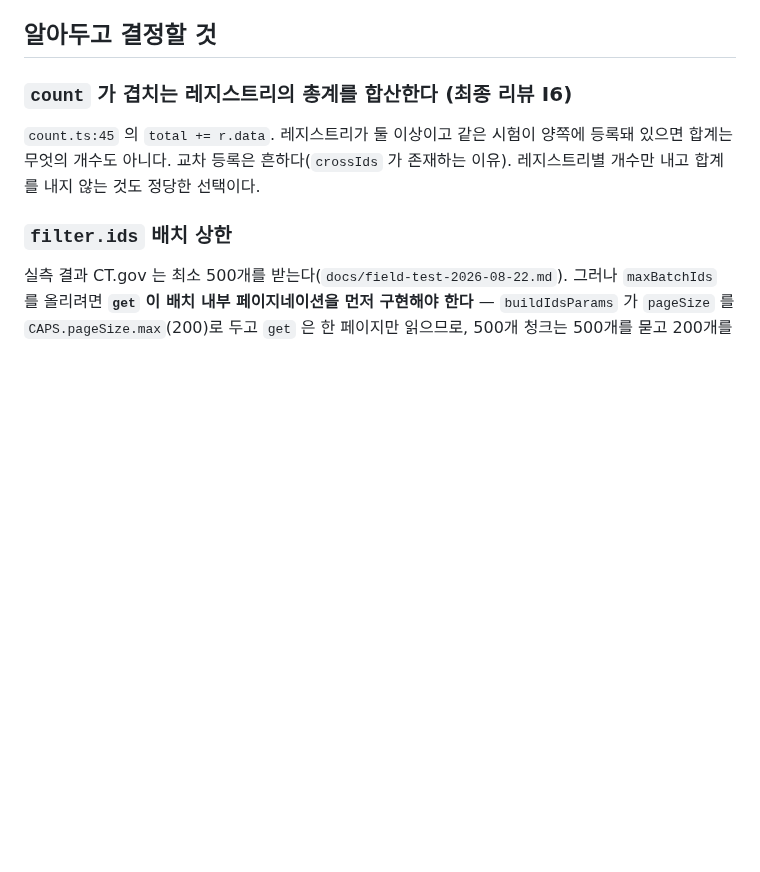
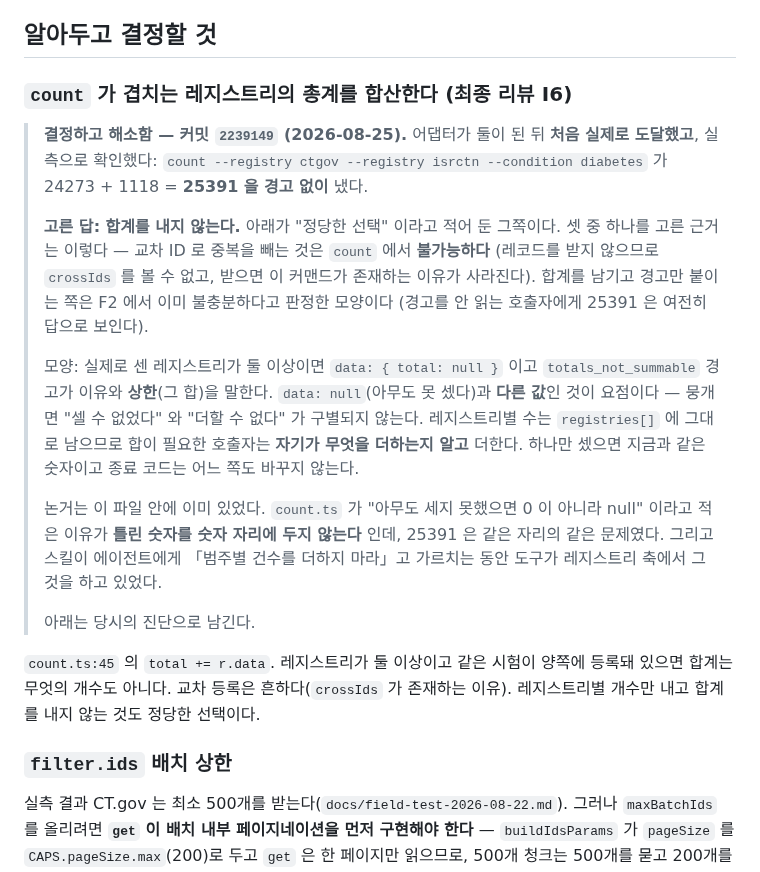
Before and after one commit to kimmingul/ctreg, a Markdown page: docs/slice-2-prerequisites.md, the part around the change. Drawn GitHub-style; blank space fills up the shorter version.

```diff
--- a/docs/slice-2-prerequisites.md
+++ b/docs/slice-2-prerequisites.md
@@ -63,6 +63,29 @@
 ## 알아두고 결정할 것
 
 ### `count` 가 겹치는 레지스트리의 총계를 합산한다 (최종 리뷰 I6)
+
+> **결정하고 해소함 — 커밋 `2239149` (2026-08-25).** 어댑터가 둘이 된 뒤 **처음 실제로
+> 도달했고**, 실측으로 확인했다: `count --registry ctgov --registry isrctn --condition
+> diabetes` 가 24273 + 1118 = **25391 을 경고 없이** 냈다.
+>
+> **고른 답: 합계를 내지 않는다.** 아래가 "정당한 선택" 이라고 적어 둔 그쪽이다. 셋 중
+> 하나를 고른 근거는 이렇다 — 교차 ID 로 중복을 빼는 것은 `count` 에서 **불가능하다**
+> (레코드를 받지 않으므로 `crossIds` 를 볼 수 없고, 받으면 이 커맨드가 존재하는 이유가
+> 사라진다). 합계를 남기고 경고만 붙이는 쪽은 F2 에서 이미 불충분하다고 판정한 모양이다
+> (경고를 안 읽는 호출자에게 25391 은 여전히 답으로 보인다).
+>
+> 모양: 실제로 센 레지스트리가 둘 이상이면 `data: { total: null }` 이고 `totals_not_summable`
+> 경고가 이유와 **상한**(그 합)을 말한다. `data: null`(아무도 못 셌다)과 **다른 값**인 것이
+> 요점이다 — 뭉개면 "셀 수 없었다" 와 "더할 수 없다" 가 구별되지 않는다. 레지스트리별 수는
+> `registries[]` 에 그대로 남으므로 합이 필요한 호출자는 **자기가 무엇을 더하는지 알고**
+> 더한다. 하나만 셌으면 지금과 같은 숫자이고 종료 코드는 어느 쪽도 바꾸지 않는다.
+>
+> 논거는 이 파일 안에 이미 있었다. `count.ts` 가 "아무도 세지 못했으면 0 이 아니라 null"
+> 이라고 적은 이유가 **틀린 숫자를 숫자 자리에 두지 않는다** 인데, 25391 은 같은 자리의
+> 같은 문제였다. 그리고 스킬이 에이전트에게 「범주별 건수를 더하지 마라」고 가르치는 동안
+> 도구가 레지스트리 축에서 그것을 하고 있었다.
+>
+> 아래는 당시의 진단으로 남긴다.
 
 `count.ts:45` 의 `total += r.data`. 레지스트리가 둘 이상이고 같은 시험이 양쪽에 등록돼 있으면
 합계는 무엇의 개수도 아니다. 교차 등록은 흔하다(`crossIds` 가 존재하는 이유). 레지스트리별
```
Also changed, not shown: README.md (+11 -0 lines).
